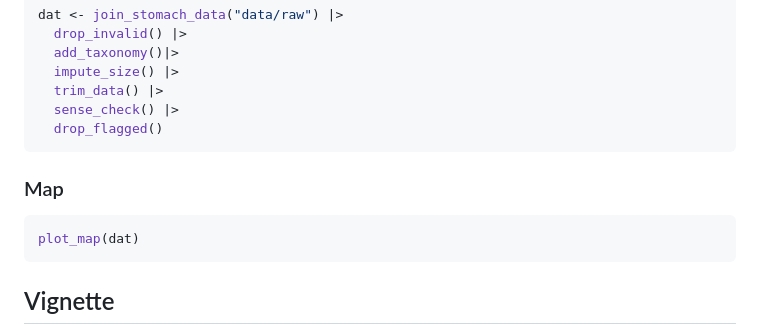
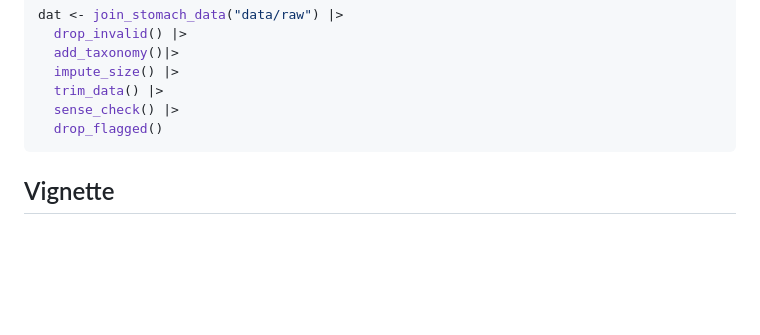
Before and after one commit to maxlindmark/stomachr, a Markdown page: README.md, the part around the change. Rendered like a GitHub page; blank space fills up the shorter version.

Commit message:
Remove map code block from README

````diff
--- a/README.md
+++ b/README.md
@@ -108,11 +108,6 @@ dat <- join_stomach_data("data/raw") |>
   drop_flagged()
 ```
 
-### Map
-
-```r
-plot_map(dat)
-```
 
 ## Vignette
 
````
